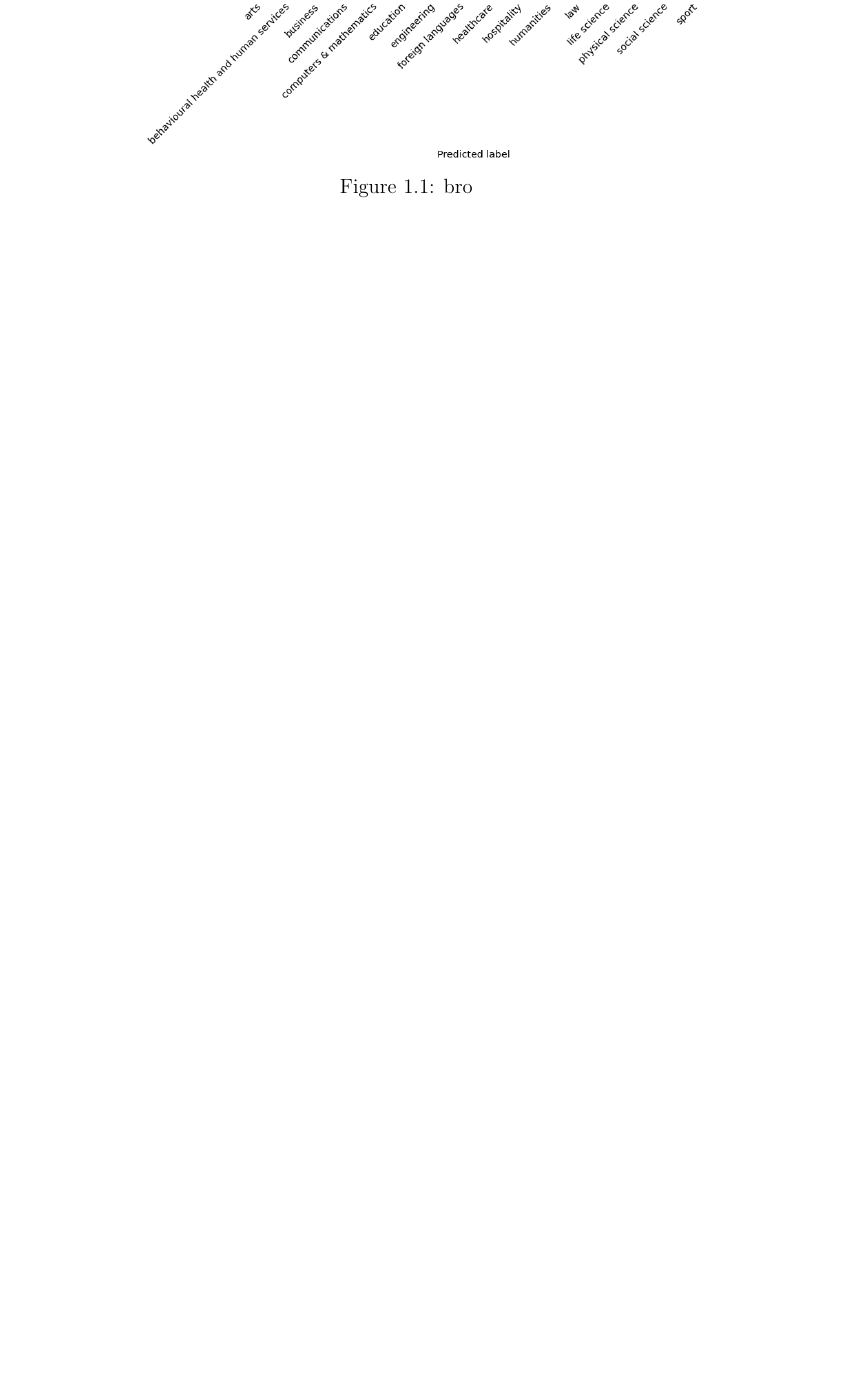
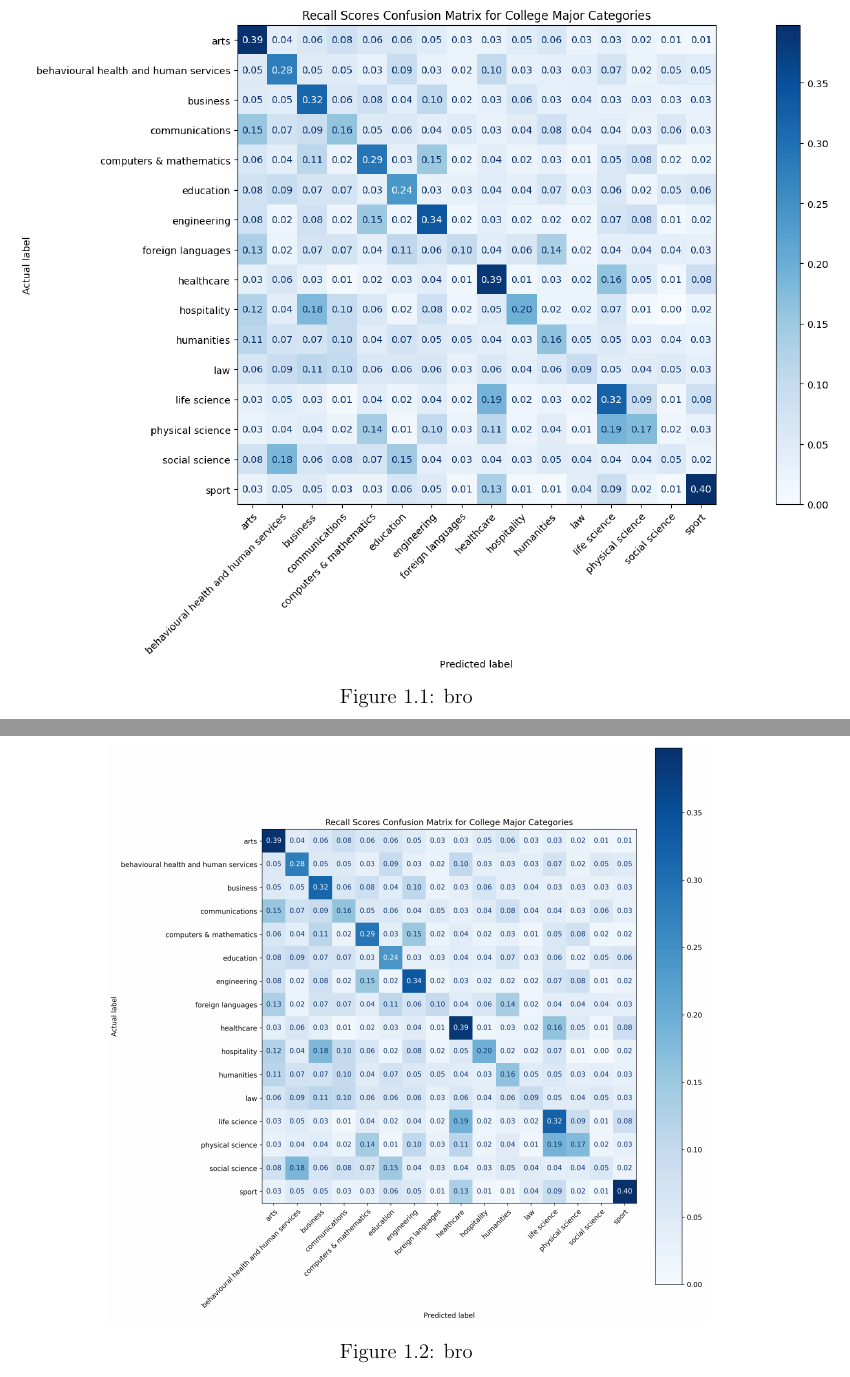
Before and after one commit to brendanmcc02/masters-thesis, a LaTeX thesis (thesis/thesis.tex, which reads thesis/Introduction.tex): part of page 12 of 22 before the commit and two parts of pages 12 and 13 of 23 after it, the two joined at a grey line, cut so that both start at the same text, the shorter picture padded with empty space. Compiled offline with pdfLaTeX.

Commit message:
idk some shit

```diff
--- a/thesis/Introduction.tex
+++ b/thesis/Introduction.tex
@@ -39,6 +39,12 @@ At the end of the introduction, a layout of the structure and the contents of th
 
 \begin{figure}[H]
 \centering
-\includegraphics[scale=0.4]{images/screenshot.png}
+\includegraphics[scale=0.4]{images/screenshot-2.png}
 \caption{bro}
 \end{figure}
+
+\begin{figure}[H]
+\centering
+\includegraphics[scale=0.4]{images/confusion_matrix.png}
+\caption{bro}
+\end{figure}
```
Also changed, not shown: thesis/images/confusion_matrix.png (added), thesis/images/screenshot-2.png (added), thesis/thesis.pdf, 1 other file.
